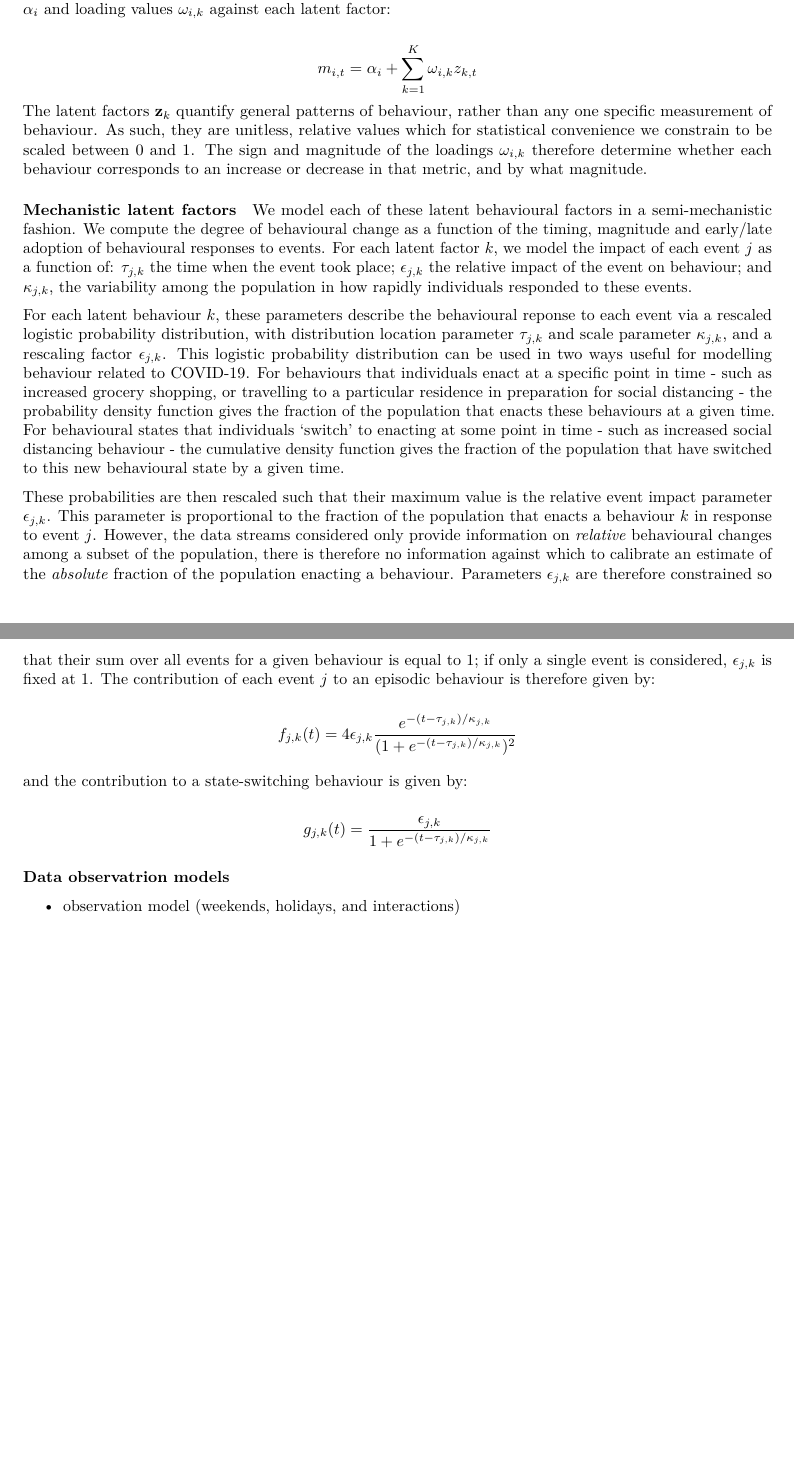
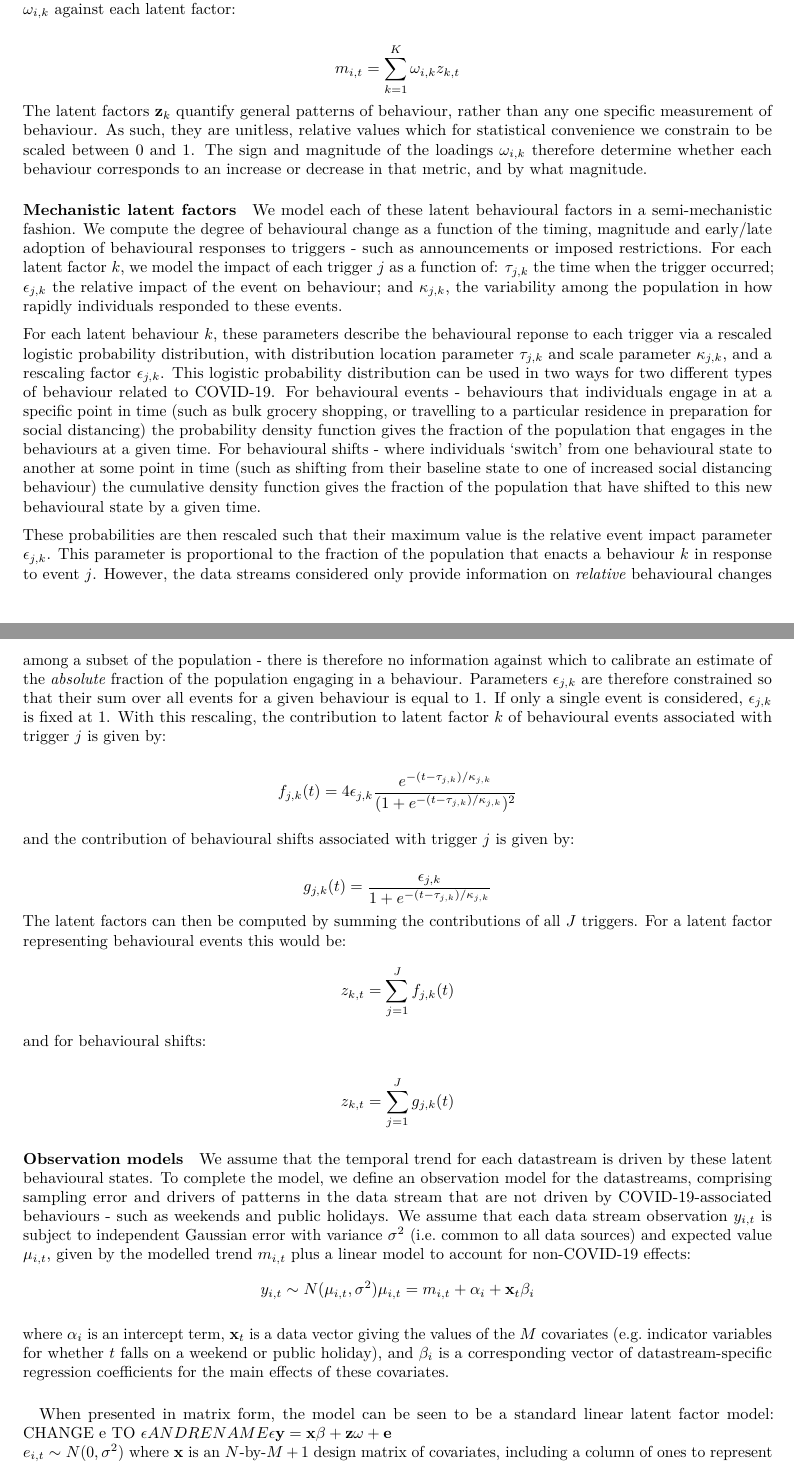
Before and after one commit to goldingn/covid19_australia_interventions, an R Markdown document (manuscript/ms.Rmd): two parts of pages 2 and 3 of 3 before the commit and two parts of pages 2 and 3 of 4 after it, joined at a grey line, cut so that both start at the same text, the shorter picture padded with empty space. Rendered offline with R 4.5, knitr and Pandoc, then LaTeX, with nearby package versions.

Commit message:
add observation model

```diff
--- a/manuscript/ms.Rmd
+++ b/manuscript/ms.Rmd
@@ -57,48 +57,80 @@ We construct a mechanistic latent-factor model that relates a series of underlyi
 
 For each data stream $i$, we observe a time series of data values $\mathbf{y}_{i}$, comprising the values of the metric at each time $t$. We model the overall trend $\mathbf{m}_i$ in each of these data streams as a function of $K$ different temporal latent factors $\mathbf{z}_k$.
 
-Each datastream trend is modelled as a linear function of the latent behavioural factors, with intercept term $\alpha_i$ and loading values $\omega_{i,k}$ against each latent factor:
+Each datastream trend is modelled as a linear function of the latent behavioural factors, with loading values $\omega_{i,k}$ against each latent factor:
 
 $$
-m_{i,t} = \alpha_i + \sum_{k=1}^K \omega_{i,k} z_{k,t}
+m_{i,t} = \sum_{k=1}^K \omega_{i,k} z_{k,t}
 $$
 The latent factors $\mathbf{z}_k$ quantify general patterns of behaviour, rather than any one specific measurement of behaviour. As such, they are unitless, relative values which for statistical convenience we constrain to be scaled between 0 and 1. The sign and magnitude of the loadings $\omega_{i,k}$ therefore determine whether each behaviour corresponds to an increase or decrease in that metric, and by what magnitude.
 
 #### Mechanistic latent factors
 
-  We model each of these latent behavioural factors in a semi-mechanistic fashion. We compute the degree of behavioural change as a function of the timing, magnitude and early/late adoption of behavioural responses to events. For each latent factor $k$, we model the impact of each event $j$ as a function of: $\tau_{j,k}$ the time when the event took place; $\epsilon_{j,k}$ the relative impact of the event on behaviour; and $\kappa_{j,k}$, the variability among the population in how rapidly individuals responded to these events.
+  We model each of these latent behavioural factors in a semi-mechanistic fashion. We compute the degree of behavioural change as a function of the timing, magnitude and early/late adoption of behavioural responses to triggers - such as announcements or imposed restrictions. For each latent factor $k$, we model the impact of each trigger $j$ as a function of: $\tau_{j,k}$ the time when the trigger occurred; $\epsilon_{j,k}$ the relative impact of the event on behaviour; and $\kappa_{j,k}$, the variability among the population in how rapidly individuals responded to these events.
 
-  For each latent behaviour $k$, these parameters describe the behavioural reponse to each event via a rescaled logistic probability distribution, with distribution location parameter $\tau_{j,k}$ and scale parameter $\kappa_{j,k}$, and a rescaling factor $\epsilon_{j,k}$. This logistic probability distribution can be used in two ways useful for modelling behaviour related to COVID-19. For behaviours that individuals enact at a specific point in time - such as increased grocery shopping, or travelling to a particular residence in preparation for social distancing - the probability density function gives the fraction of the population that enacts these behaviours at a given time. For behavioural states that individuals 'switch' to enacting at some point in time - such as increased social distancing behaviour - the cumulative density function gives the fraction of the population that have switched to this new behavioural state by a given time.
+  For each latent behaviour $k$, these parameters describe the behavioural reponse to each trigger via a rescaled logistic probability distribution, with distribution location parameter $\tau_{j,k}$ and scale parameter $\kappa_{j,k}$, and a rescaling factor $\epsilon_{j,k}$. This logistic probability distribution can be used in two ways for two different types of behaviour related to COVID-19. For behavioural events - behaviours that individuals engage in at a specific point in time (such as bulk grocery shopping, or travelling to a particular residence in preparation for social distancing) the probability density function gives the fraction of the population that engages in the behaviours at a given time. For behavioural shifts - where individuals 'switch' from one behavioural state to another at some point in time (such as shifting from their baseline state to one of increased social distancing behaviour) the cumulative density function gives the fraction of the population that have shifted to this new behavioural state by a given time.
 
-  These probabilities are then rescaled such that their maximum value is the relative event impact parameter $\epsilon_{j,k}$. This parameter is proportional to the fraction of the population that enacts a behaviour $k$ in response to event $j$. However, the data streams considered only provide information on *relative* behavioural changes among a subset of the population, there is therefore no information against which to calibrate an estimate of the *absolute* fraction of the population enacting a behaviour. Parameters $\epsilon_{j,k}$ are therefore constrained so that their sum over all events for a given behaviour is equal to 1; if only a single event is considered, $\epsilon_{j,k}$ is fixed at 1. The contribution of each event $j$ to an episodic behaviour is therefore given by:
+  These probabilities are then rescaled such that their maximum value is the relative event impact parameter $\epsilon_{j,k}$. This parameter is proportional to the fraction of the population that enacts a behaviour $k$ in response to event $j$. However, the data streams considered only provide information on *relative* behavioural changes among a subset of the population - there is therefore no information against which to calibrate an estimate of the *absolute* fraction of the population engaging in a behaviour. Parameters $\epsilon_{j,k}$ are therefore constrained so that their sum over all events for a given behaviour is equal to 1. If only a single event is considered, $\epsilon_{j,k}$ is fixed at 1. With this rescaling, the contribution to latent factor $k$ of behavioural events associated with trigger $j$ is given by:
 
 $$
 f_{j,k}(t) = 4 \epsilon_{j,k} \frac{e^{-(t - \tau_{j,k}) / \kappa_{j,k}}}{(1 + e^{-(t - \tau_{j,k}) / \kappa_{j,k}}) ^ 2}
 $$
 
-and the contribution to a state-switching behaviour is given by:
+and the contribution of behavioural shifts associated with trigger $j$ is given by:
 
 $$
 g_{j,k}(t) = \frac{\epsilon_{j,k}}{1 + e^{-(t - \tau_{j,k}) / \kappa_{j,k}}}
 $$
+The latent factors can then be computed by summing the contributions of all $J$ triggers. For a latent factor representing behavioural events this would be:
+$$
+z_{k,t} = \sum_{j=1}^J  f_{j,k}(t)
+$$
+and for behavioural shifts:
 
+$$
+z_{k,t} = \sum_{j=1}^J g_{j,k}(t)
+$$
 
+#### Observation models
 
+We assume that the temporal trend for each datastream is driven by these latent behavioural states. To complete the model, we define an observation model for the datastreams, comprising sampling error and drivers of patterns in the data stream that are not driven by COVID-19-associated behaviours - such as weekends and public holidays. We assume that each data stream observation $y_{i,t}$ is subject to independent Gaussian error with variance $\sigma^2$ (i.e. common to all data sources) and expected value $\mu_{i,t}$, given by the modelled trend $m_{i,t}$ plus a linear model to account for non-COVID-19 effects:
+<!-- \begin{align} -->
+$$
+y_{i,t} \sim N(\mu_{i,t}, \sigma^2) \\
+\mu_{i,t} = m_{i,t} + \alpha_i + \mathbf{x}_t \beta_i
+$$
+<!-- \end{align} -->
 
+where $\alpha_i$ is an intercept term, $\mathbf{x}_t$ is a data vector giving the values of the $M$ covariates (e.g. indicator variables for whether $t$ falls on a weekend or public holiday), and $\beta_i$ is a corresponding vector of datastream-specific regression coefficients for the main effects of these covariates.
 
-#### Data observatrion models
+####
 
-   - observation model (weekends, holidays, and interactions)
-
-
-
-
+When presented in matrix form, the model can be seen to be a standard linear latent factor model:
+CHANGE e TO \epsilon AND RENAME \epsilon
+$$
+\mathbf{y} =  \mathbf{x} \beta + \mathbf{z} \omega + \mathbf{e}\\
+e_{i,t} \sim N(0, \sigma^2)
+$$
+where $\mathbf{x}$ is an $N$-by-$M+1$ design matrix of covariates, including a column of ones to represent the intercept terms, $\beta$ is an $M-1$-by-$N$ matrix of regression coefficients, $\mathbf{z}$ is a $T$-by-$K$ matrix of behavioural latent factors and $\omega$ is a $K$-by-$N$ matrix of loadings between the latent factors and data streams.
 
 
  - Data availability by source
  - Announcement timeline for Australia
  - Specific model fitting for Australia
     - interaction between distancing and weekends
+
+<!-- $$ -->
+<!-- y_{i,t} \sim N(\mu_{i,t}, \sigma^2) \\  -->
+<!-- \mu_{i,t} = \alpha_i + m_{i,t} + \mathbf{x}_t \beta_i + m_{i,t} \mathbf{x}_t \gamma_i -->
+<!-- $$ -->
+<!-- $$ -->
+<!-- y_{i,t} \sim N(\mu_{i,t}, \sigma^2) \\  -->
+<!-- \mu_{t} = \alpha + \mathbf{m}_{t} + \mathbf{x}_t \beta + (\mathbf{m}_{t} \odot \mathbf{x}_t) \gamma \\  -->
+<!-- \mathbf{m} = \mathbf{z} \omega -->
+<!-- $$ -->
+
+<!-- $\gamma_i$ is a second vector of coefficints for the interactions between these covariates and the trend. These interaction terms allow the model to reflect the fact that the impact of of these other drivers may diminish or be exacerbated by COVID-19 -related behaviours, for example a reduced difference in behaviours between weekends and weekdays when the population is exhibiting strong social distancing behaviour. -->
+
     - greta HMC
     - residuals checking
 
```
Also changed, not shown: manuscript/ms.Rmd (2 more changed lines).
